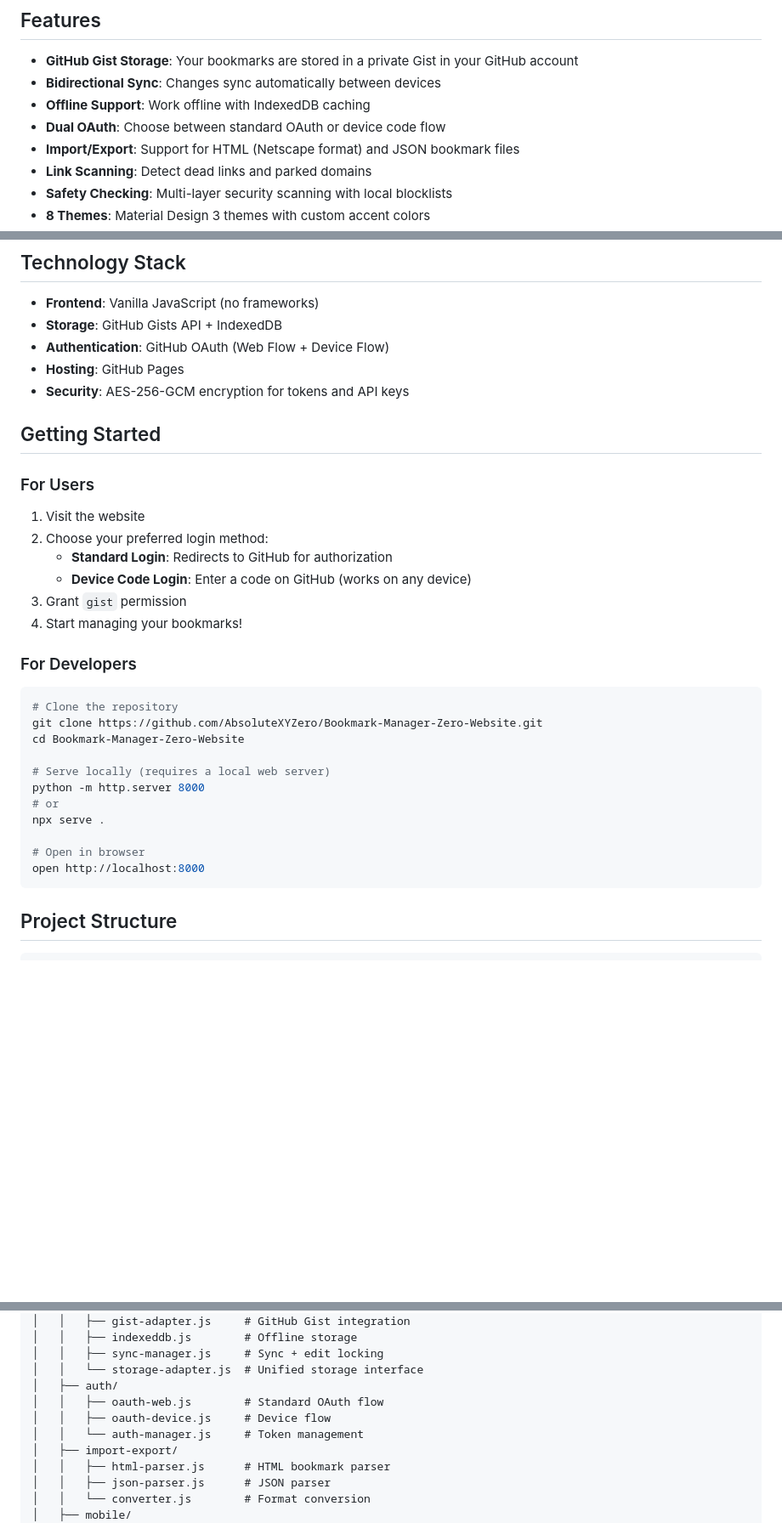
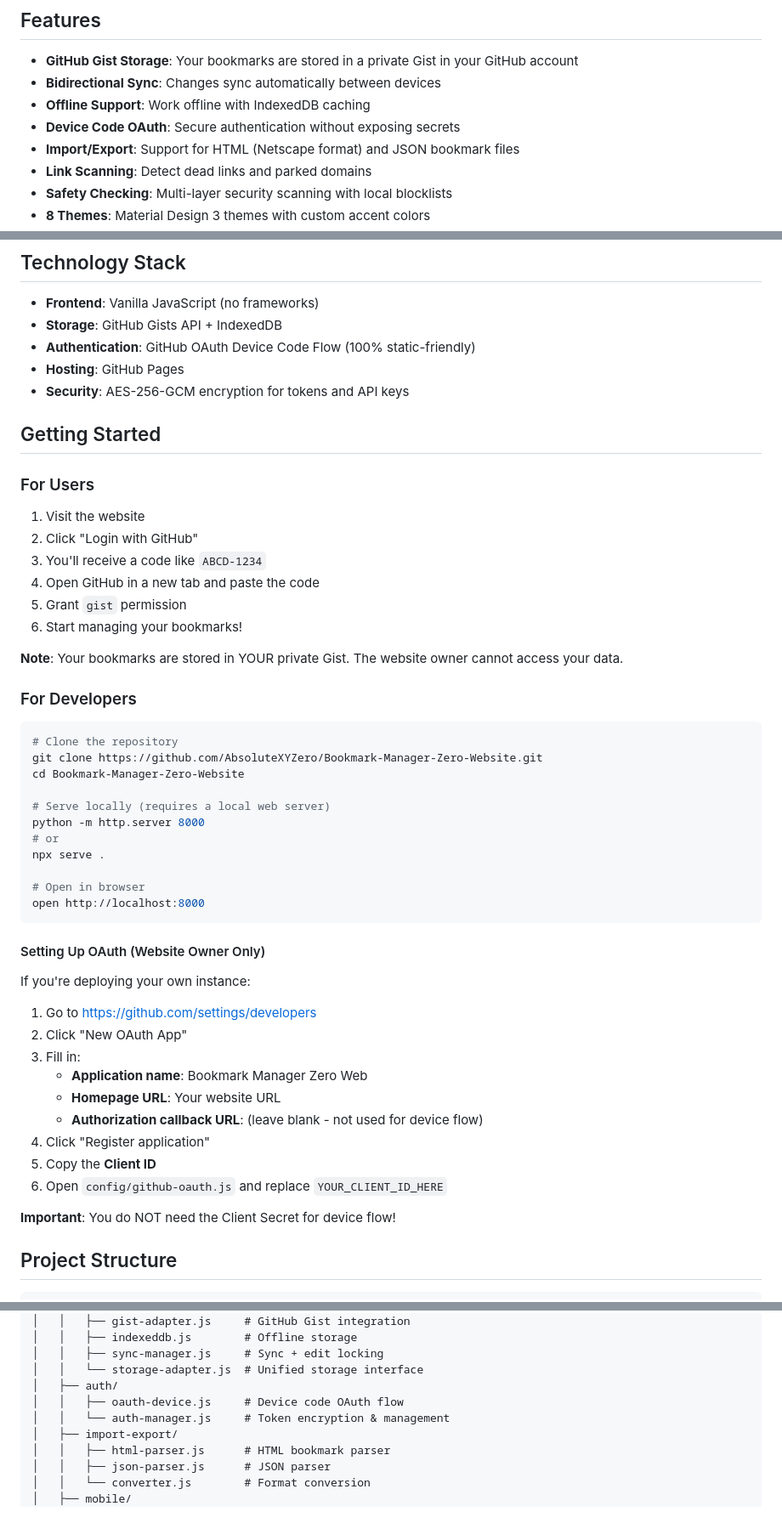
Before and after one commit to AbsoluteXYZero/Bookmark-Manager-Zero-Web, a Markdown page: README.md, 3 parts joined by grey strips. Shown at 85% size. Rendered like a GitHub page; blank space fills up the shorter version.

Commit message:
Update README for device code flow only
Updated documentation to reflect:
- Single OAuth login method (device code flow)
- Simplified setup for website owners
- Clarified that users' data stays in their own Gists
- Removed references to standard OAuth flow
- Added clear setup instructions for deploying own instance

🤖 Generated with [Claude Code](https://claude.com/claude-code)

Co-Authored-By: Claude Sonnet 4.5 <noreply@anthropic.com>

````diff
--- a/README.md
+++ b/README.md
@@ -7,7 +7,7 @@ A fully static web application for managing bookmarks with GitHub Gist synchroni
 - **GitHub Gist Storage**: Your bookmarks are stored in a private Gist in your GitHub account
 - **Bidirectional Sync**: Changes sync automatically between devices
 - **Offline Support**: Work offline with IndexedDB caching
-- **Dual OAuth**: Choose between standard OAuth or device code flow
+- **Device Code OAuth**: Secure authentication without exposing secrets
 - **Import/Export**: Support for HTML (Netscape format) and JSON bookmark files
 - **Link Scanning**: Detect dead links and parked domains
 - **Safety Checking**: Multi-layer security scanning with local blocklists
@@ -24,7 +24,7 @@ A fully static web application for managing bookmarks with GitHub Gist synchroni
 
 - **Frontend**: Vanilla JavaScript (no frameworks)
 - **Storage**: GitHub Gists API + IndexedDB
-- **Authentication**: GitHub OAuth (Web Flow + Device Flow)
+- **Authentication**: GitHub OAuth Device Code Flow (100% static-friendly)
 - **Hosting**: GitHub Pages
 - **Security**: AES-256-GCM encryption for tokens and API keys
 
@@ -33,11 +33,13 @@ A fully static web application for managing bookmarks with GitHub Gist synchroni
 ### For Users
 
 1. Visit the website
-2. Choose your preferred login method:
-   - **Standard Login**: Redirects to GitHub for authorization
-   - **Device Code Login**: Enter a code on GitHub (works on any device)
-3. Grant `gist` permission
-4. Start managing your bookmarks!
+2. Click "Login with GitHub"
+3. You'll receive a code like `ABCD-1234`
+4. Open GitHub in a new tab and paste the code
+5. Grant `gist` permission
+6. Start managing your bookmarks!
+
+**Note**: Your bookmarks are stored in YOUR private Gist. The website owner cannot access your data.
 
 ### For Developers
 
@@ -54,6 +56,22 @@ npx serve .
 # Open in browser
 open http://localhost:8000
 ```
+
+#### Setting Up OAuth (Website Owner Only)
+
+If you're deploying your own instance:
+
+1. Go to https://github.com/settings/developers
+2. Click "New OAuth App"
+3. Fill in:
+   - **Application name**: Bookmark Manager Zero Web
+   - **Homepage URL**: Your website URL
+   - **Authorization callback URL**: (leave blank - not used for device flow)
+4. Click "Register application"
+5. Copy the **Client ID**
+6. Open `config/github-oauth.js` and replace `YOUR_CLIENT_ID_HERE`
+
+**Important**: You do NOT need the Client Secret for device flow!
 
 ## Project Structure
 
@@ -74,9 +92,8 @@ Bookmark-Manager-Zero-Website/
 │   │   ├── sync-manager.js     # Sync + edit locking
 │   │   └── storage-adapter.js  # Unified storage interface
 │   ├── auth/
-│   │   ├── oauth-web.js        # Standard OAuth flow
-│   │   ├── oauth-device.js     # Device flow
-│   │   └── auth-manager.js     # Token management
+│   │   ├── oauth-device.js     # Device code OAuth flow
+│   │   └── auth-manager.js     # Token encryption & management
 │   ├── import-export/
 │   │   ├── html-parser.js      # HTML bookmark parser
 │   │   ├── json-parser.js      # JSON parser
````
